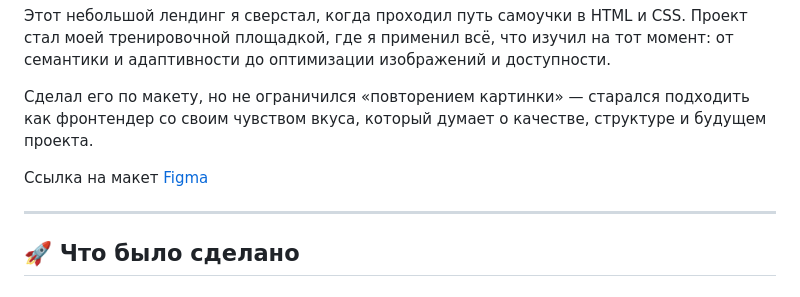
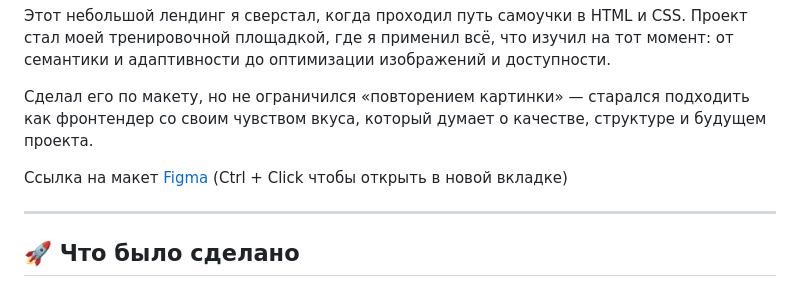
Before and after one commit to xxaell/Simple_page, a Markdown page: README.md, the part around the change. Drawn GitHub-style.

Commit message:
understandable_have_a_good_day

```diff
--- a/README.md
+++ b/README.md
@@ -4,7 +4,7 @@
 
 Сделал его по макету, но не ограничился «повторением картинки» — старался подходить как фронтендер со своим чувством вкуса, который думает о качестве, структуре и будущем проекта.
 
-Ссылка на макет <a href="https://www.figma.com/design/sJwabNIQ83JF9XIGfYCOl4/Simple?node-id=0-1&t=8pGJ30vy0lxBTjCU-1" target="_blank">Figma</a>
+Ссылка на макет <a href="https://www.figma.com/design/sJwabNIQ83JF9XIGfYCOl4/Simple?node-id=0-1&t=8pGJ30vy0lxBTjCU-1" target="_blank">Figma</a> (Ctrl + Click чтобы открыть в новой вкладке)
 
 ---
 
```
